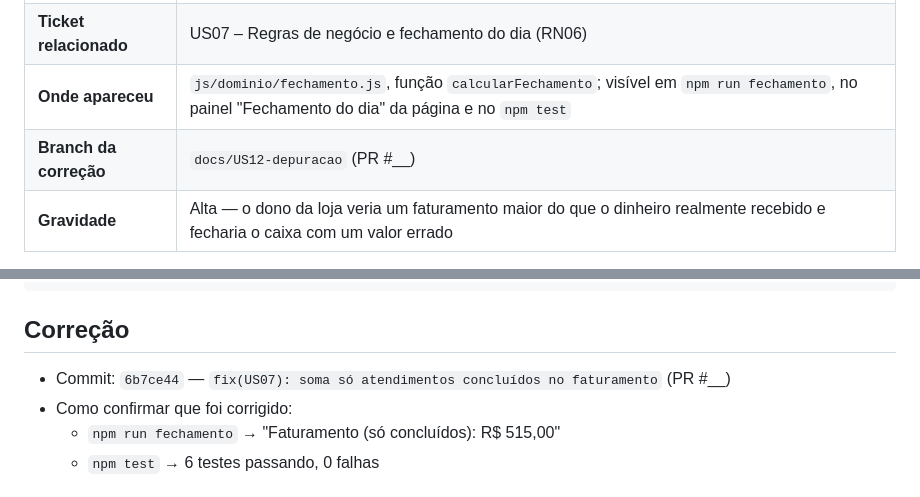
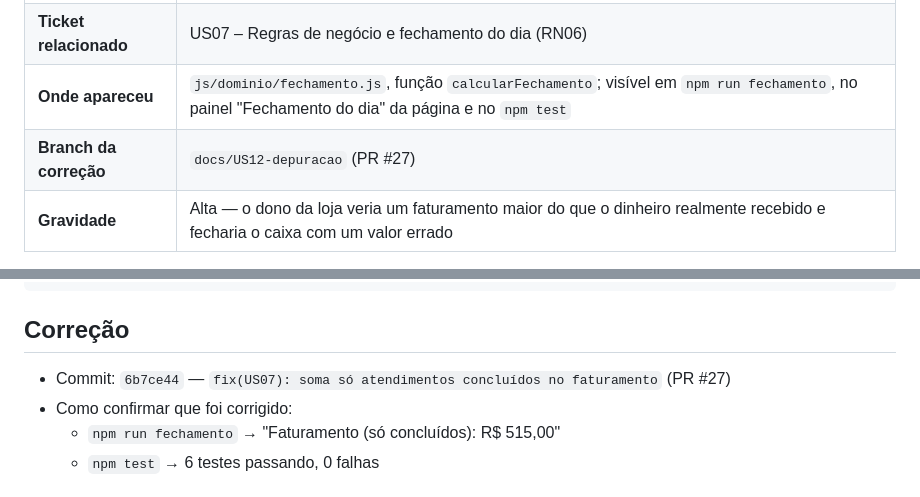
Before and after one commit to dressaadrc-rgb/agendapet-web, a Markdown page: docs/bug-report.md, 2 parts joined by grey strips. Rendered like a GitHub page.

Commit message:
docs(US12): adiciona número do PR no relatório de bug

```diff
--- a/docs/bug-report.md
+++ b/docs/bug-report.md
@@ -5,7 +5,7 @@
 | **Título** | O faturamento do dia somava atendimentos ainda não concluídos |
 | **Ticket relacionado** | US07 – Regras de negócio e fechamento do dia (RN06) |
 | **Onde apareceu** | `js/dominio/fechamento.js`, função `calcularFechamento`; visível em `npm run fechamento`, no painel "Fechamento do dia" da página e no `npm test` |
-| **Branch da correção** | `docs/US12-depuracao` (PR #__) |
+| **Branch da correção** | `docs/US12-depuracao` (PR #27) |
 | **Gravidade** | Alta — o dono da loja veria um faturamento maior do que o dinheiro realmente recebido e fecharia o caixa com um valor errado |
 
 > **Observação:** este é um **erro controlado**, introduzido de propósito (commit `f17d161`), como o Refinamento Técnico permite, para praticar o método de depuração: reproduzir → hipótese → evidência no depurador → causa raiz → correção. Um bug real encontrado durante a sprint está descrito no final deste relatório.
@@ -64,7 +64,7 @@ faturamento: somarValores(concluidos), // RN06: SÓ concluídos
 
 ## Correção
 
-- Commit: `6b7ce44` — `fix(US07): soma só atendimentos concluídos no faturamento` (PR #__)
+- Commit: `6b7ce44` — `fix(US07): soma só atendimentos concluídos no faturamento` (PR #27)
 - Como confirmar que foi corrigido:
   - `npm run fechamento` → "Faturamento (só concluídos): R$ 515,00"
   - `npm test` → 6 testes passando, 0 falhas
```
